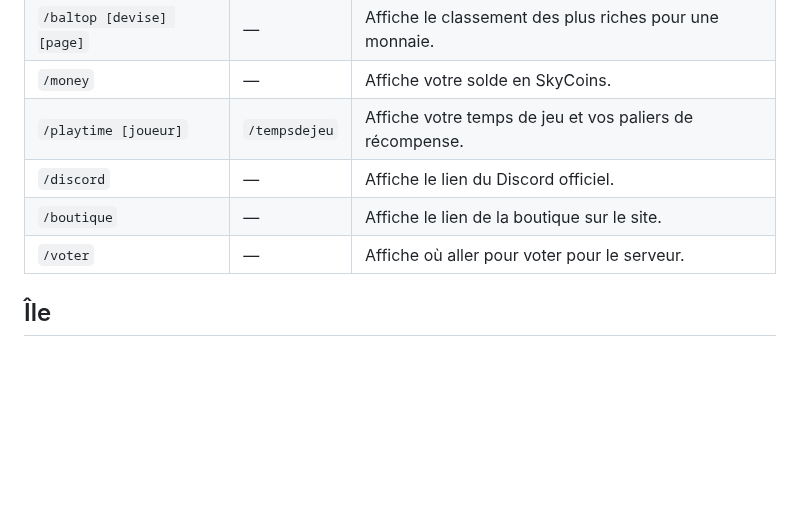
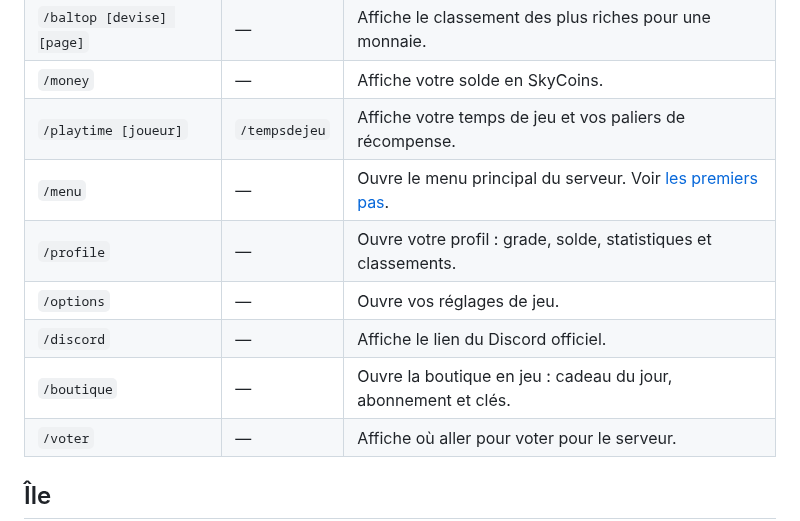
Before and after one commit to OneDreamMC/wiki, a Markdown page: commandes.md, the part around the change. GitHub-like rendering; blank space fills up the shorter version.

```diff
--- a/commandes.md
+++ b/commandes.md
@@ -21,8 +21,11 @@ Tapez la commande dans le chat, avec la barre oblique. Les paramètres entre che
 | `/baltop [devise] [page]` | — | Affiche le classement des plus riches pour une monnaie. |
 | `/money` | — | Affiche votre solde en SkyCoins. |
 | `/playtime [joueur]` | `/tempsdejeu` | Affiche votre temps de jeu et vos paliers de récompense. |
+| `/menu` | — | Ouvre le menu principal du serveur. Voir [les premiers pas](debuter/premiers-pas.md). |
+| `/profile` | — | Ouvre votre profil : grade, solde, statistiques et classements. |
+| `/options` | — | Ouvre vos réglages de jeu. |
 | `/discord` | — | Affiche le lien du Discord officiel. |
-| `/boutique` | — | Affiche le lien de la boutique sur le site. |
+| `/boutique` | — | Ouvre la boutique en jeu : cadeau du jour, abonnement et clés. |
 | `/voter` | — | Affiche où aller pour voter pour le serveur. |
 
 ## Île
```
Also changed, not shown: chasse/ile-de-chasse.md (+2 -1 lines), debuter/premiers-pas.md (+34 -10 lines), debuter/images/menu-principal.png.
